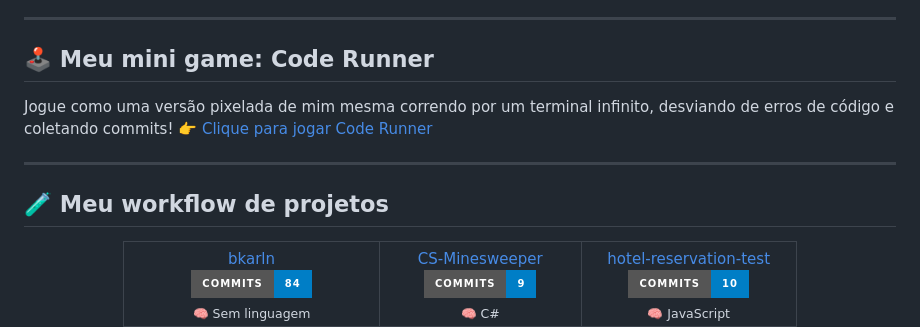
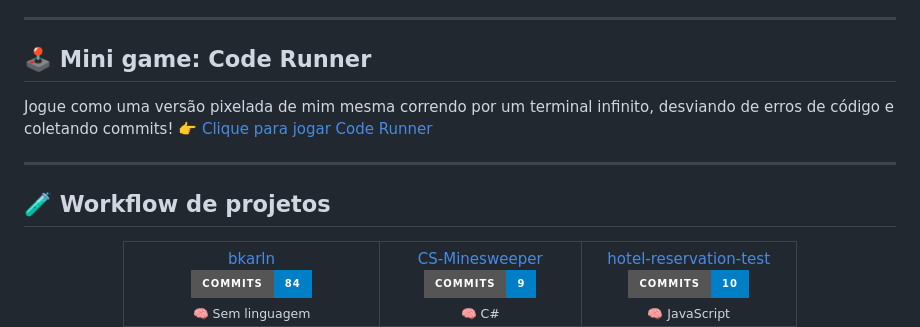
Before and after one commit to bkarln/bkarln, a Markdown page: README.md, the part around the change. Rendered like a GitHub page; badges without logos.

Commit message:
Fix section titles in README.md

```diff
--- a/README.md
+++ b/README.md
@@ -15,14 +15,14 @@
 
 ---
 
-## 🕹️ Meu mini game: Code Runner
+## 🕹️ Mini game: Code Runner
 
 Jogue como uma versão pixelada de mim mesma correndo por um terminal infinito, desviando de erros de código e coletando commits!
 👉 [Clique para jogar Code Runner](https://bkarln.github.io/bkarln/)
 
 ---
 
-## 🧪 Meu workflow de projetos
+## 🧪 Workflow de projetos
 
 <div align="center">
 <table>
```
